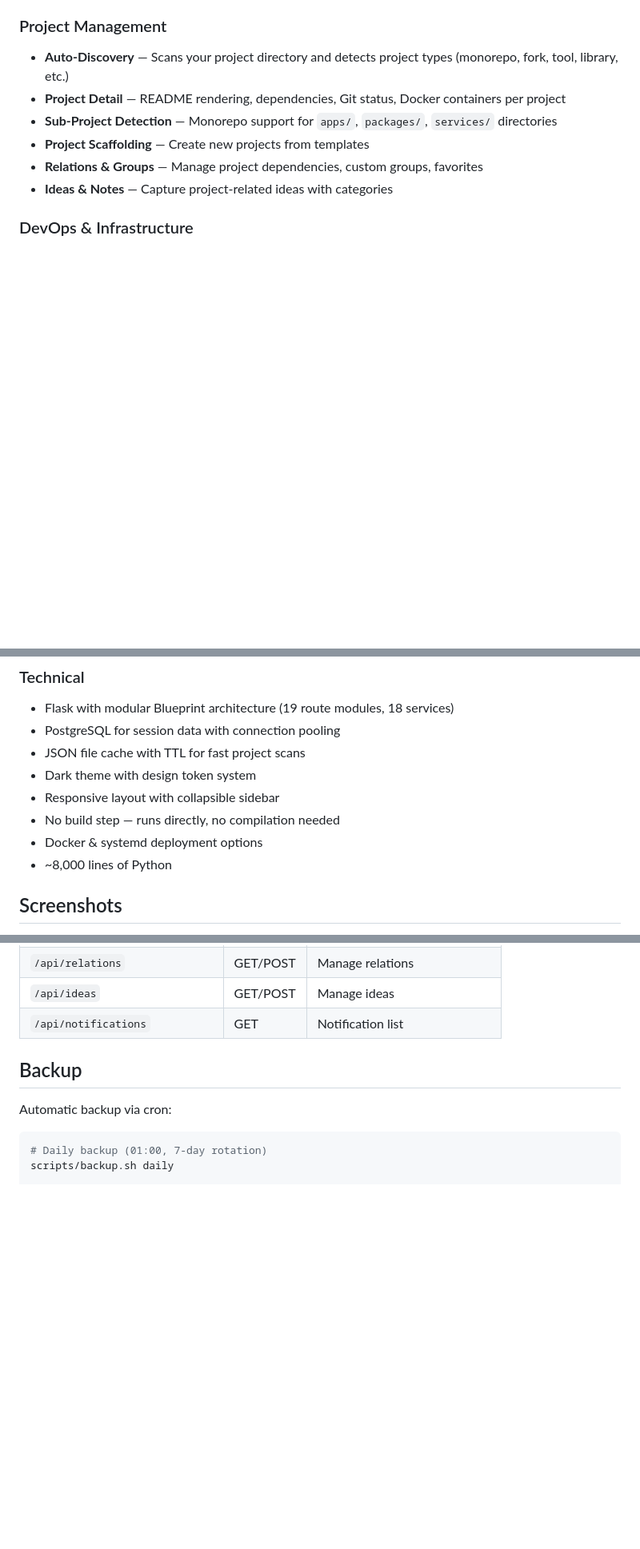
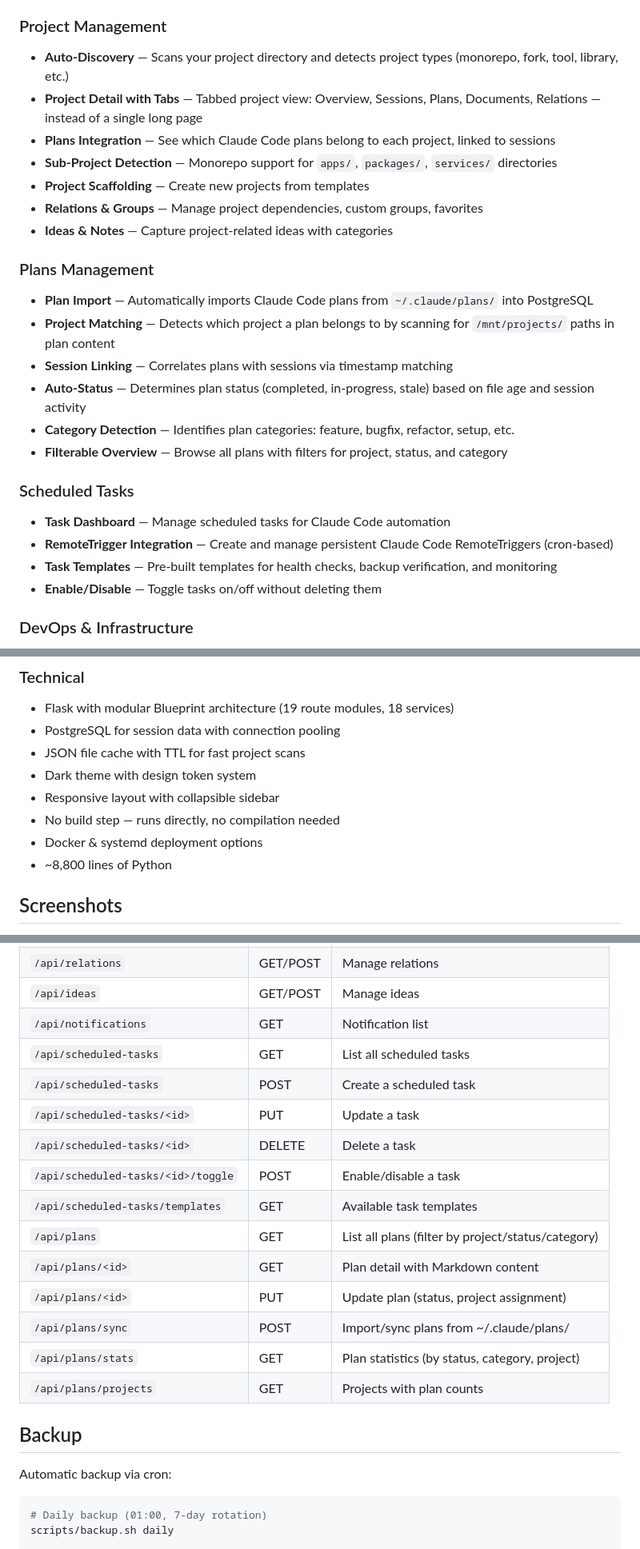
Before and after one commit to web-werkstatt/session-pilot, a Markdown page: README.md, 3 parts joined by grey strips. Shown at 80% size. Rendered like a GitHub page; blank space fills up the shorter version.

Commit message:
docs: README mit Plans, Scheduled Tasks, Projekt-Tabs aktualisiert + Screenshots
Co-Authored-By: Claude Opus 4.6 (1M context) <noreply@anthropic.com>

```diff
--- a/README.md
+++ b/README.md
@@ -57,11 +57,26 @@ But it doesn't stop there — it also monitors your Docker containers, scans you
 
 ### Project Management
 - **Auto-Discovery** — Scans your project directory and detects project types (monorepo, fork, tool, library, etc.)
-- **Project Detail** — README rendering, dependencies, Git status, Docker containers per project
+- **Project Detail with Tabs** — Tabbed project view: Overview, Sessions, Plans, Documents, Relations — instead of a single long page
+- **Plans Integration** — See which Claude Code plans belong to each project, linked to sessions
 - **Sub-Project Detection** — Monorepo support for `apps/`, `packages/`, `services/` directories
 - **Project Scaffolding** — Create new projects from templates
 - **Relations & Groups** — Manage project dependencies, custom groups, favorites
 - **Ideas & Notes** — Capture project-related ideas with categories
+
+### Plans Management
+- **Plan Import** — Automatically imports Claude Code plans from `~/.claude/plans/` into PostgreSQL
+- **Project Matching** — Detects which project a plan belongs to by scanning for `/mnt/projects/` paths in plan content
+- **Session Linking** — Correlates plans with sessions via timestamp matching
+- **Auto-Status** — Determines plan status (completed, in-progress, stale) based on file age and session activity
+- **Category Detection** — Identifies plan categories: feature, bugfix, refactor, setup, etc.
+- **Filterable Overview** — Browse all plans with filters for project, status, and category
+
+### Scheduled Tasks
+- **Task Dashboard** — Manage scheduled tasks for Claude Code automation
+- **RemoteTrigger Integration** — Create and manage persistent Claude Code RemoteTriggers (cron-based)
+- **Task Templates** — Pre-built templates for health checks, backup verification, and monitoring
+- **Enable/Disable** — Toggle tasks on/off without deleting them
 
 ### DevOps & Infrastructure
 - **Docker Container Dashboard** — Live status with health checks, ports, uptime
@@ -82,7 +97,7 @@ But it doesn't stop there — it also monitors your Docker containers, scans you
 - Responsive layout with collapsible sidebar
 - No build step — runs directly, no compilation needed
 - Docker & systemd deployment options
-- ~8,000 lines of Python
+- ~8,800 lines of Python
 
 ## Screenshots
 
@@ -186,6 +210,18 @@ Without PostgreSQL, everything works except the Sessions feature.
 | `/api/relations` | GET/POST | Manage relations |
 | `/api/ideas` | GET/POST | Manage ideas |
 | `/api/notifications` | GET | Notification list |
+| `/api/scheduled-tasks` | GET | List all scheduled tasks |
+| `/api/scheduled-tasks` | POST | Create a scheduled task |
+| `/api/scheduled-tasks/<id>` | PUT | Update a task |
+| `/api/scheduled-tasks/<id>` | DELETE | Delete a task |
+| `/api/scheduled-tasks/<id>/toggle` | POST | Enable/disable a task |
+| `/api/scheduled-tasks/templates` | GET | Available task templates |
+| `/api/plans` | GET | List all plans (filter by project/status/category) |
+| `/api/plans/<id>` | GET | Plan detail with Markdown content |
+| `/api/plans/<id>` | PUT | Update plan (status, project assignment) |
+| `/api/plans/sync` | POST | Import/sync plans from ~/.claude/plans/ |
+| `/api/plans/stats` | GET | Plan statistics (by status, category, project) |
+| `/api/plans/projects` | GET | Projects with plan counts |
 
 ## Backup
 
```
Also changed, not shown: other parts of README.md (+25 -1 lines), docs/screenshots/06-project-detail.png (added), docs/screenshots/07-plans.png (added), docs/screenshots/08-scheduled-tasks.png (added).
